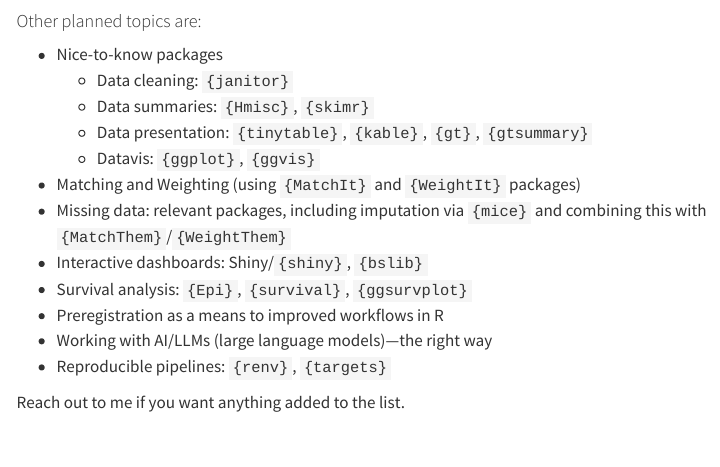
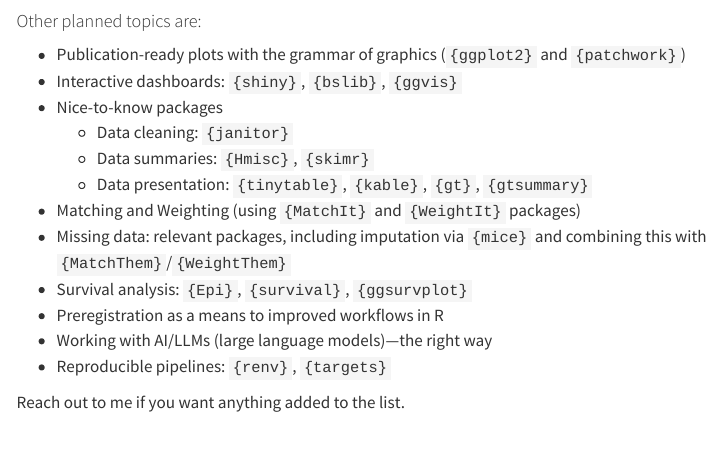
Before and after one commit to zheer-kejlberg/R-coding-cafe, a Quarto document (index.qmd): the page in a window 1100 px wide, from 1120 px down. Rendered offline with R 4.5, knitr and Pandoc in place of Quarto, with nearby package versions; drawn as R Markdown's standard HTML page in place of the format the file asks for; some code elsewhere in the file could not run offline; menus at the side of the page are left out.

Commit message:
added to topic list

```diff
--- a/index.qmd
+++ b/index.qmd
@@ -141,14 +141,14 @@ gt(upcoming, rowname_col = "Date", groupname_col="Passed", id="upcoming_schedule
 
 #### Other planned topics are:
 
+- Publication-ready plots with the grammar of graphics (`{ggplot2}` and `{patchwork}`)
+- Interactive dashboards: `{shiny}`, `{bslib}`, `{ggvis}`
 - Nice-to-know packages
   - Data cleaning: `{janitor}`
   - Data summaries: `{Hmisc}`, `{skimr}`
   - Data presentation: `{tinytable}`, `{kable}`, `{gt}`, `{gtsummary}`
-  - Datavis: `{ggplot}`, `{ggvis}`
 - Matching and Weighting (using `{MatchIt}` and `{WeightIt}` packages)
 - Missing data: relevant packages, including imputation via `{mice}` and combining this with `{MatchThem}`/`{WeightThem}`
-- Interactive dashboards: Shiny/`{shiny}`, `{bslib}`
 - Survival analysis: `{Epi}`, `{survival}`, `{ggsurvplot}`
 - Preregistration as a means to improved workflows in R
 - Working with AI/LLMs (large language models)—the right way
```
